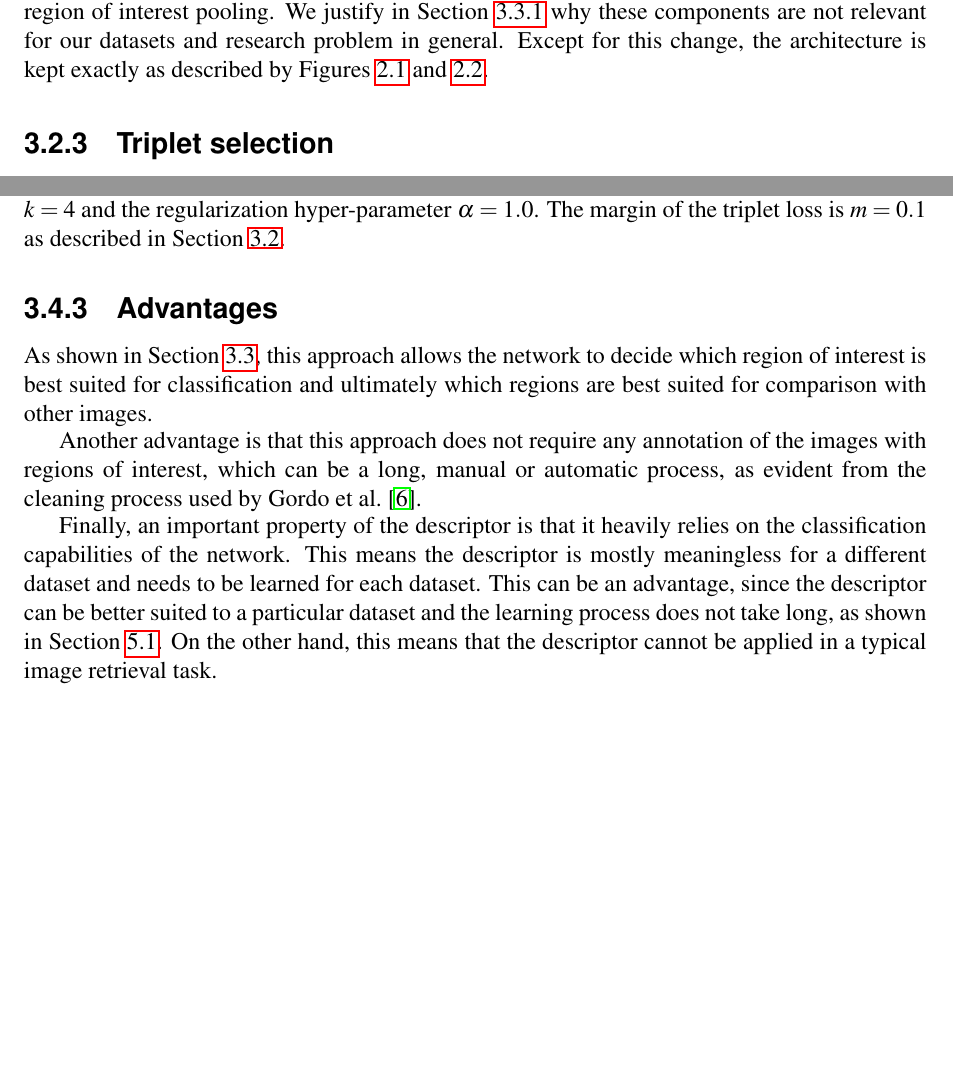
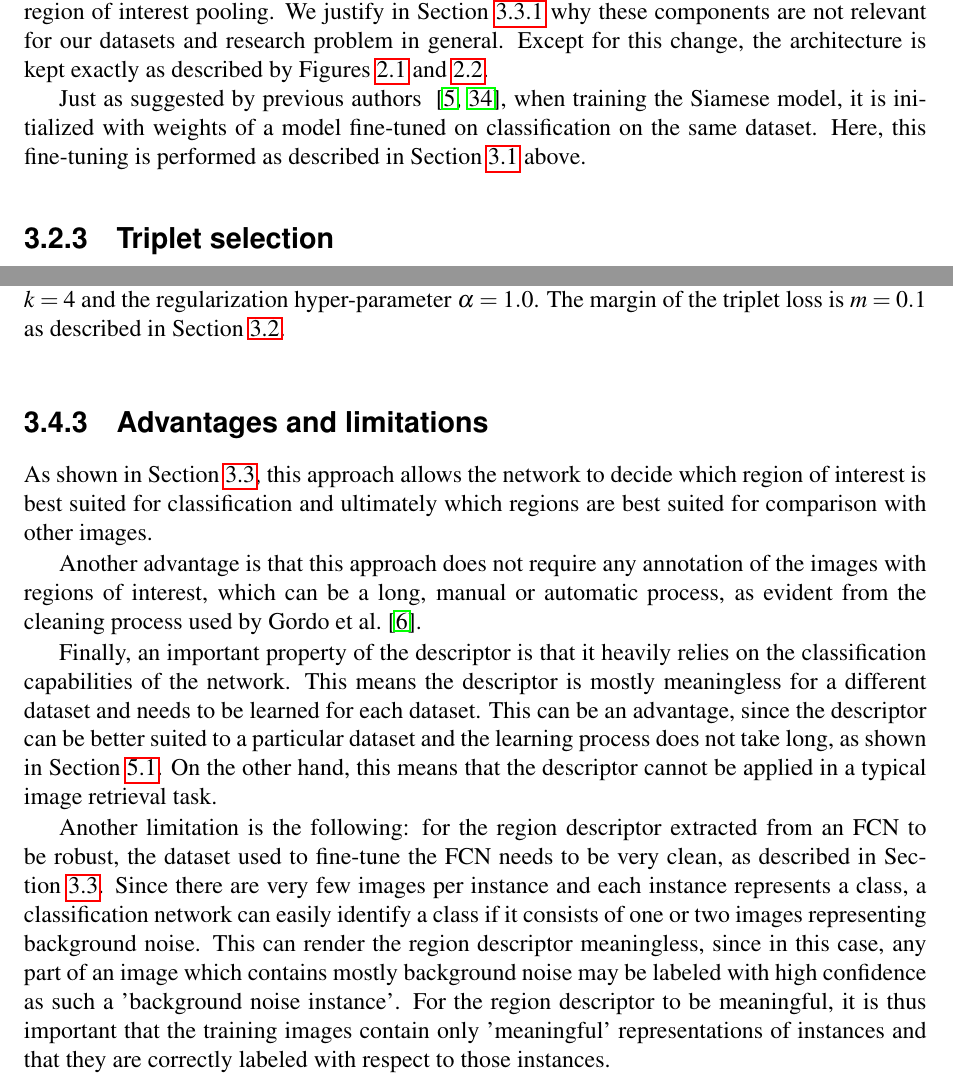
Before and after one commit to MatthiasKohl/nn_retrieval_report, a LaTeX book (full_report.tex, which reads chapters/contributions.tex): two parts of pages 17 and 23 of 44, joined at a grey line, cut so that both start at the same text, the shorter picture padded with empty space. Compiled offline with pdfLaTeX.

Commit message:
added initialization for siamese net

```diff
--- a/chapters/contributions.tex
+++ b/chapters/contributions.tex
@@ -129,7 +129,13 @@ relevant for our datasets and research problem in general.
 Except for this change, the architecture is kept exactly as described
 by Figures~\ref{fig:gordo_deploy}~and~\ref{fig:gordo_train}.
 
-\subsection{Triplet selection}
+Just as suggested by previous authors
+~\cite{gordo_deep_2016,schroff_facenet:_2015}, when training the Siamese
+model, it is initialized with weights of a model fine-tuned on classification
+on the same dataset. Here, this fine-tuning is performed as described in
+Section~\ref{sec:finetuning} above.
+
+\subsection{Triplet selection}~\label{sec:tripletselection}
 As noted by previous authors, when using the triplet loss, it is
 crucial to choose the best triplets during training in order to
 obtain convergence. In particular, many triplets are irrelevant
@@ -533,7 +540,7 @@ activation to be $k=4$ and the regularization hyper-parameter $\alpha=1.0$.
 The margin of the triplet loss is $m=0.1$ as described in
 Section~\ref{sec:simplifiedsiam}.
 
-\subsection{Advantages} % TODO probably remove
+\subsection{Advantages and limitations}
 As shown in Section~\ref{sec:analysisprev}, this approach
 allows the network to decide which region of interest is
 best suited for classification and ultimately which regions
@@ -555,7 +562,20 @@ in Section~\ref{sec:perfresults}. On the other hand, this means that
 the descriptor cannot be applied in a typical image retrieval
 task.
 
-\section{Additional improvements of descriptors}
+Another limitation is the following: for the region descriptor extracted from
+an FCN to be robust, the dataset used to fine-tune the FCN needs to be
+very clean, as described in Section~\ref{sec:analysisprev}. Since there
+are very few images per instance and each instance represents a class,
+a classification network can easily identify a class if it consists
+of one or two images representing background noise. This can render
+the region descriptor meaningless, since in this case, any part of an image
+which contains mostly background noise may be labeled with high confidence
+as such a 'background noise instance'. For the region descriptor to be
+meaningful, it is thus important that the training images contain only
+'meaningful' representations of instances and that they are
+correctly labeled with respect to those instances.
+
+\section{Additional improvements of descriptors}\label{sec:improvedesc}
 Up to this point, we consider each approach
 as if it provides a strong descriptor for each image, and we only
 evaluate the performance of this descriptor.
```
Also changed, not shown: chapters/contributions.tex (11 more changed lines).
